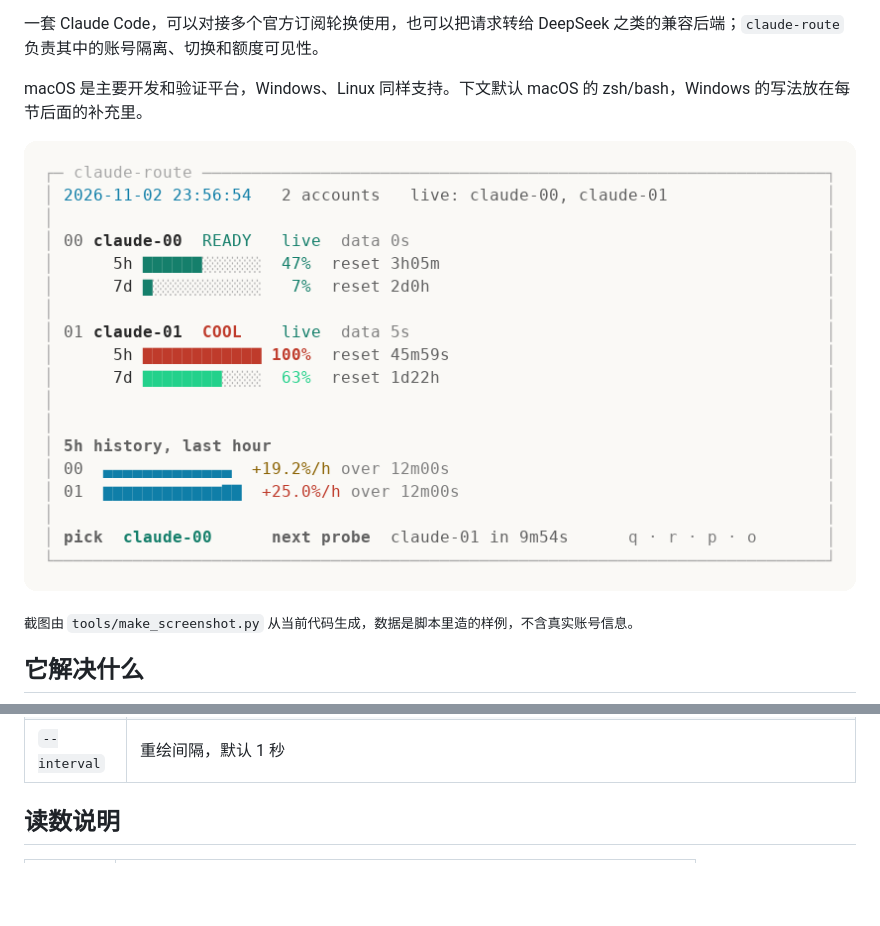
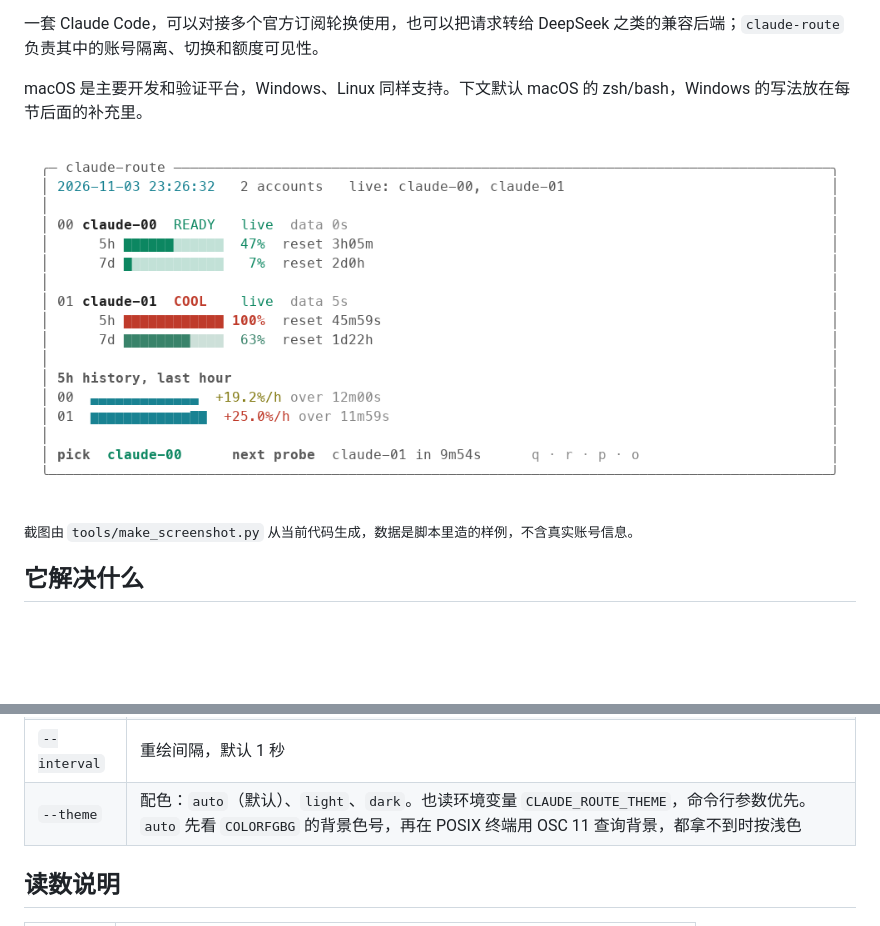
Before and after one commit to Valdemar-Yu/claude-route, a Markdown page: README.md, 2 parts joined by grey strips. GitHub-like rendering; pictures changed too: docs/assets/dashboard.png; blank space fills up the shorter version.

```diff
--- a/README.md
+++ b/README.md
@@ -191,6 +191,7 @@ claude-route --probe --once # 立刻探一次官方接口（受冷却限制）
 | `--base` | claude-accounts 的数据目录；优先使用 `CLAUDE_SUBSCRIPTIONS_DIR`，否则是 `${XDG_CONFIG_HOME:-~/.config}/claude-subscriptions`。Windows 上同样先看 `CLAUDE_SUBSCRIPTIONS_DIR` 和 `XDG_CONFIG_HOME`，都没有则是 `%USERPROFILE%\.config\claude-subscriptions` |
 | `--state-dir` | 探测状态和历史的位置；macOS/Linux 默认 `${XDG_STATE_HOME:-~/.local/state}/claude-route`，Windows 默认 `%LOCALAPPDATA%\claude-route`。若新目录不存在而旧的 `claude-pool-monitor` 存在，会继续使用旧目录 |
 | `--interval` | 重绘间隔，默认 1 秒 |
+| `--theme` | 配色：`auto`（默认）、`light`、`dark`。也读环境变量 `CLAUDE_ROUTE_THEME`，命令行参数优先。`auto` 先看 `COLORFGBG` 的背景色号，再在 POSIX 终端用 OSC 11 查询背景，都拿不到时按浅色 |
 
 ## 读数说明
 
```
Also changed, not shown: 7 other files.
